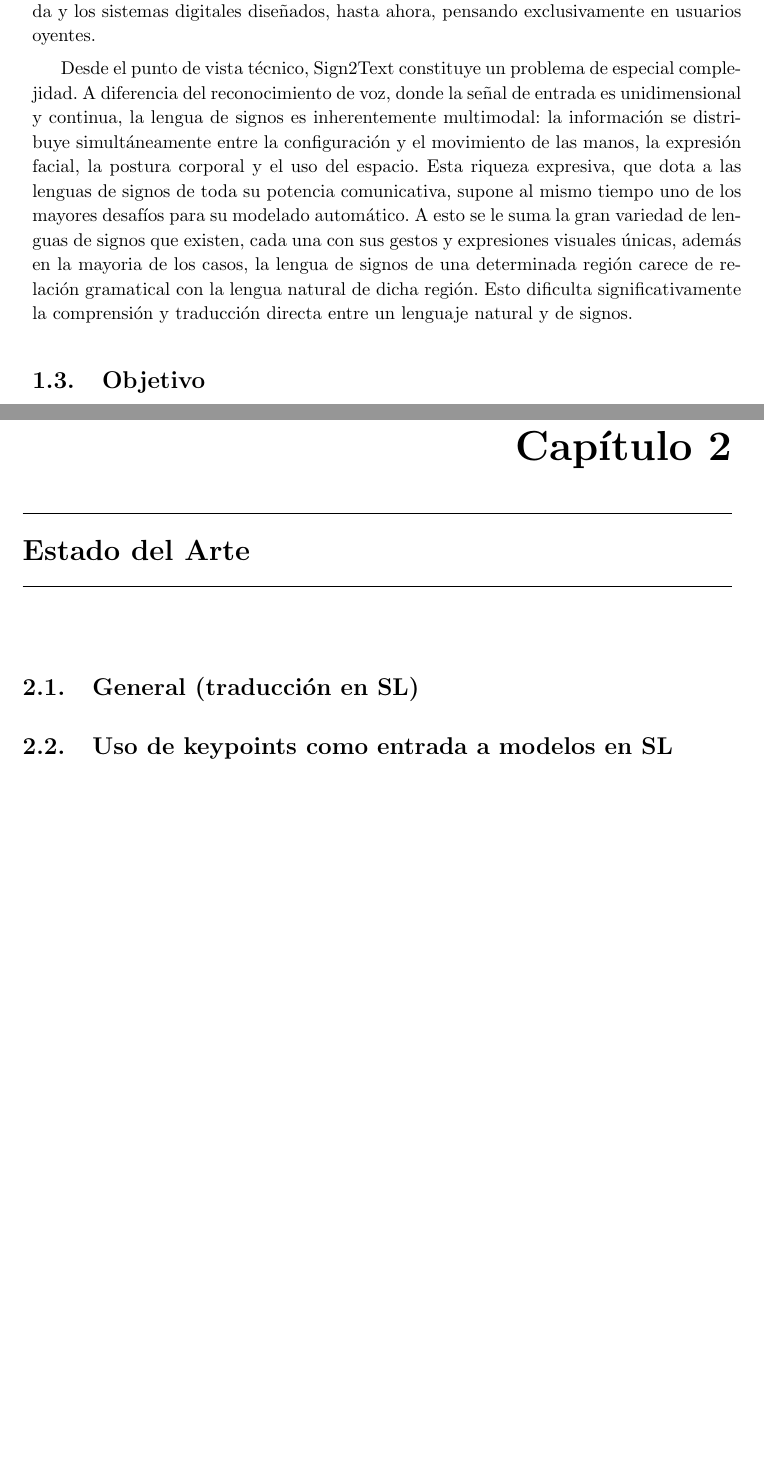
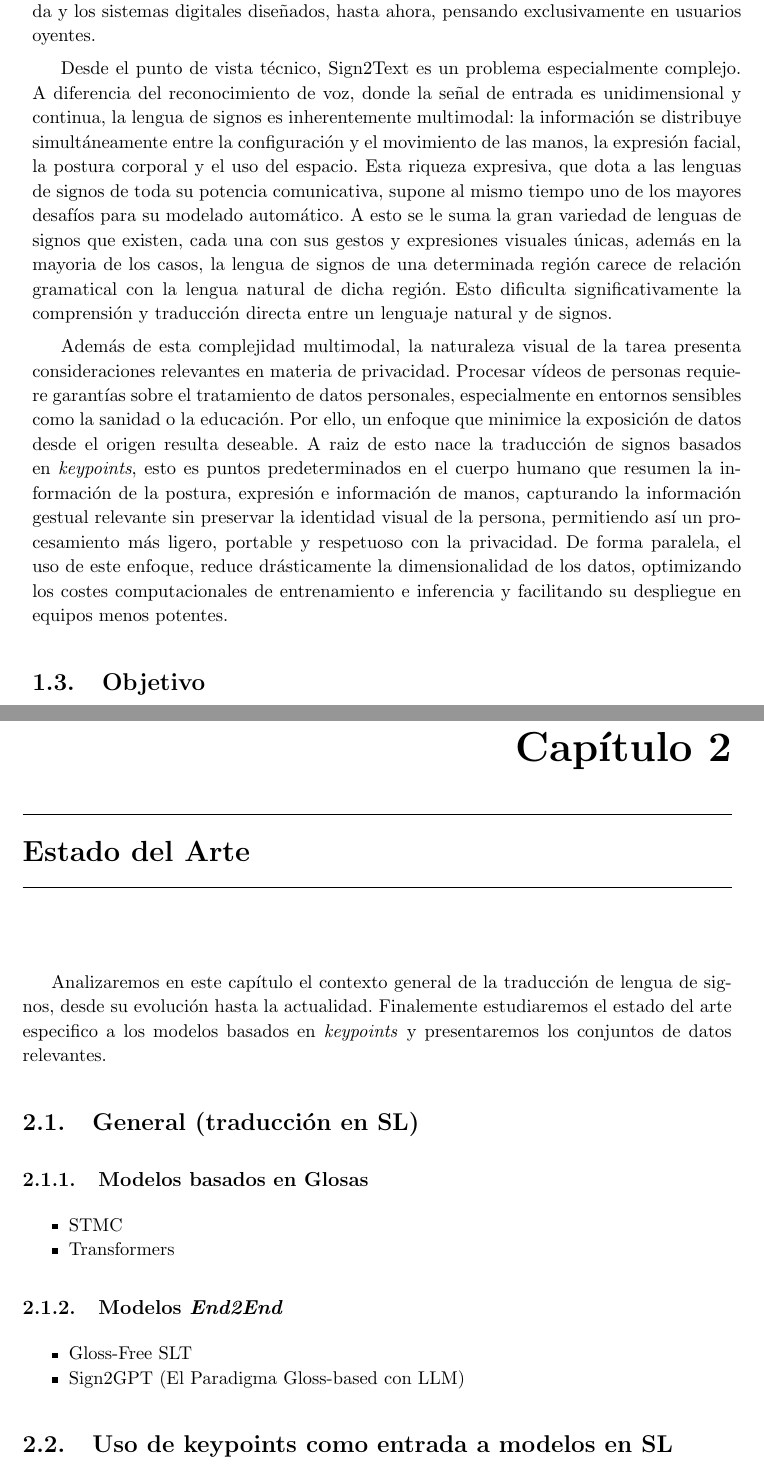
Before and after one commit to nicolasrodriguezruiz/tfm-sign-language, a LaTeX book (Memoria/main.tex, which reads Memoria/Chapters/chapter1.tex, Memoria/Chapters/chapter2.tex): two parts of pages 8 and 9 of 17, joined at a grey line, cut so that both start at the same text, the shorter picture padded with empty space. Compiled offline with pdfLaTeX.

Commit message:
Finished all the "motivation"

```diff
--- a/Memoria/Chapters/chapter1.tex
+++ b/Memoria/Chapters/chapter1.tex
@@ -12,6 +12,8 @@ Para abordar esta brecha, la investigación en traducción automática de lengua
 
 La tarea \textbf{Sign2Text}, también conocida como \textit{Sign Language Recognition and Translation}, persigue la generación automática de texto a partir de una secuencia de signos capturada en vídeo. Un sistema de este tipo permitiría subtitular en tiempo real una conversación signada, dotar a los asistentes virtuales de la capacidad de entender a usuarios sordos, o facilitar el acceso a servicios públicos sin necesidad de un intérprete presente. En definitiva, actuaría como un puente de comunicación directo entre la comunidad sorda y los sistemas digitales diseñados, hasta ahora, pensando exclusivamente en usuarios oyentes.
 
-Desde el punto de vista técnico, Sign2Text constituye un problema de especial complejidad. A diferencia del reconocimiento de voz, donde la señal de entrada es unidimensional y continua, la lengua de signos es inherentemente multimodal: la información se distribuye simultáneamente entre la configuración y el movimiento de las manos, la expresión facial, la postura corporal y el uso del espacio. Esta riqueza expresiva, que dota a las lenguas de signos de toda su potencia comunicativa, supone al mismo tiempo uno de los mayores desafíos para su modelado automático. A esto se le suma la gran variedad de lenguas de signos que existen, cada una con sus gestos y expresiones visuales únicas, además en la mayoria de los casos, la lengua de signos de una determinada región carece de relación gramatical con la lengua natural de dicha región. Esto dificulta significativamente la comprensión y traducción directa entre un lenguaje natural y de signos.
+Desde el punto de vista técnico, Sign2Text es un problema especialmente complejo. A diferencia del reconocimiento de voz, donde la señal de entrada es unidimensional y continua, la lengua de signos es inherentemente multimodal: la información se distribuye simultáneamente entre la configuración y el movimiento de las manos, la expresión facial, la postura corporal y el uso del espacio. Esta riqueza expresiva, que dota a las lenguas de signos de toda su potencia comunicativa, supone al mismo tiempo uno de los mayores desafíos para su modelado automático. A esto se le suma la gran variedad de lenguas de signos que existen, cada una con sus gestos y expresiones visuales únicas, además en la mayoria de los casos, la lengua de signos de una determinada región carece de relación gramatical con la lengua natural de dicha región. Esto dificulta significativamente la comprensión y traducción directa entre un lenguaje natural y de signos.
+
+Además de esta complejidad multimodal, la naturaleza visual de la tarea presenta consideraciones relevantes en materia de privacidad. Procesar vídeos de personas requiere garantías sobre el tratamiento de datos personales, especialmente en entornos sensibles como la sanidad o la educación. Por ello, un enfoque que minimice la exposición de datos desde el origen resulta deseable. A raiz de esto nace la traducción de signos basados en \textit{keypoints}, esto es puntos predeterminados en el cuerpo humano que resumen la información de la postura, expresión e información de manos, capturando la información gestual relevante sin preservar la identidad visual de la persona, permitiendo así un procesamiento más ligero, portable y respetuoso con la privacidad. De forma paralela, el uso de este enfoque, reduce drásticamente la dimensionalidad de los datos, optimizando los costes computacionales de entrenamiento e inferencia y facilitando su despliegue en equipos menos potentes.
 
 \section{Objetivo}
--- a/Memoria/Chapters/chapter2.tex
+++ b/Memoria/Chapters/chapter2.tex
@@ -1,6 +1,21 @@
 \chapter{Estado del Arte}
+Analizaremos en este capítulo el contexto general de la traducción de lengua de signos, desde su evolución hasta la actualidad. Finalemente estudiaremos el estado del arte especifico a los modelos basados en \textit{keypoints} y presentaremos los conjuntos de datos relevantes.
 
 \section{General (traducción en SL)}
+
+\subsection{Modelos basados en Glosas}
+\begin{itemize}
+    \item STMC
+    \item Transformers
+\end{itemize}
+
+\subsection{Modelos \textit{End2End}}
+\begin{itemize}
+    \item Gloss-Free SLT
+    \item Sign2GPT (El Paradigma Gloss-based con LLM)
+\end{itemize}
+
+
 
 \section{Uso de keypoints como entrada a modelos en SL}
 
```
Also changed, not shown: Memoria/main.pdf, Memoria/Chapters/chapter1.tex (2 more changed lines).
